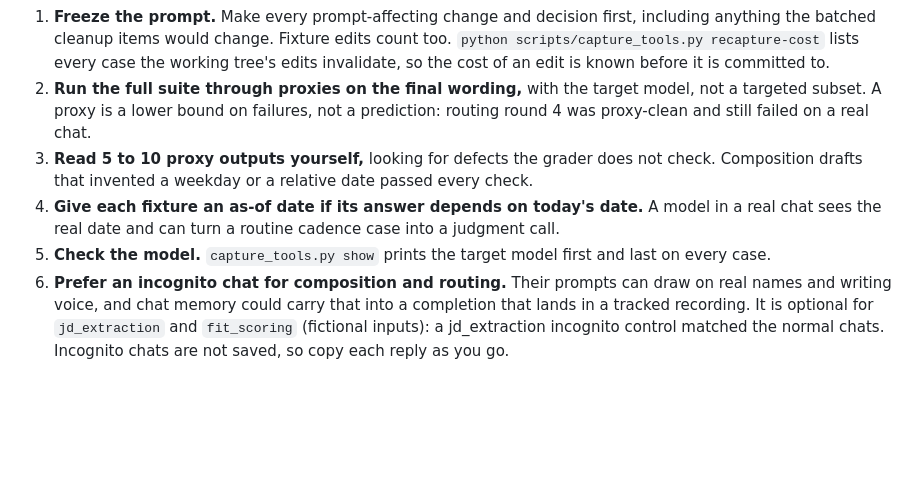
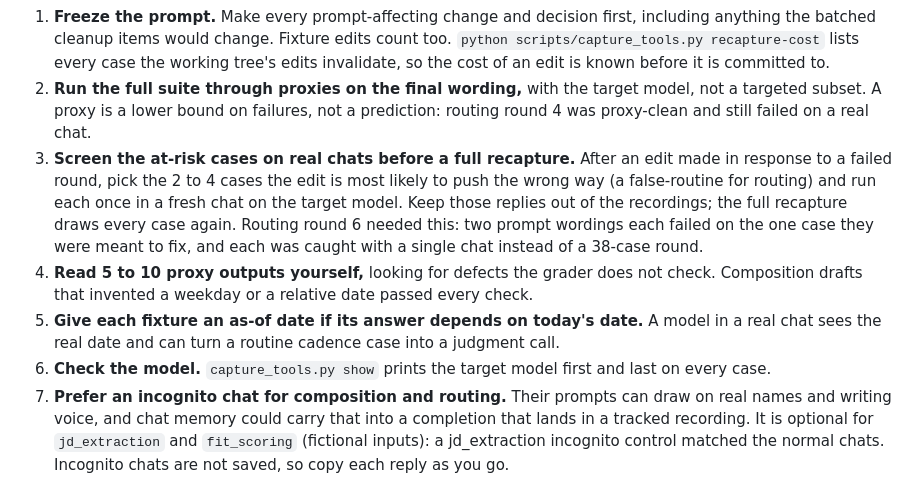
Before and after one commit to jgray314/jscc, a Markdown page: evals/README.md, the part around the change. Drawn GitHub-style; blank space fills up the shorter version.

Commit message:
evals README: screen the at-risk cases on real chats before a full recapture

```diff
--- a/evals/README.md
+++ b/evals/README.md
@@ -66,12 +66,18 @@ starting one:
 2. **Run the full suite through proxies on the final wording,** with the target model, not a
    targeted subset. A proxy is a lower bound on failures, not a prediction: routing round 4 was
    proxy-clean and still failed on a real chat.
-3. **Read 5 to 10 proxy outputs yourself,** looking for defects the grader does not check. Composition
+3. **Screen the at-risk cases on real chats before a full recapture.** After an edit made in
+   response to a failed round, pick the 2 to 4 cases the edit is most likely to push the wrong way
+   (a false-routine for routing) and run each once in a fresh chat on the target model. Keep those
+   replies out of the recordings; the full recapture draws every case again. Routing round 6 needed
+   this: two prompt wordings each failed on the one case they were meant to fix, and each was
+   caught with a single chat instead of a 38-case round.
+4. **Read 5 to 10 proxy outputs yourself,** looking for defects the grader does not check. Composition
    drafts that invented a weekday or a relative date passed every check.
-4. **Give each fixture an as-of date if its answer depends on today's date.** A model in a real chat
+5. **Give each fixture an as-of date if its answer depends on today's date.** A model in a real chat
    sees the real date and can turn a routine cadence case into a judgment call.
-5. **Check the model.** `capture_tools.py show` prints the target model first and last on every case.
-6. **Prefer an incognito chat for composition and routing.** Their prompts can draw on real names and
+6. **Check the model.** `capture_tools.py show` prints the target model first and last on every case.
+7. **Prefer an incognito chat for composition and routing.** Their prompts can draw on real names and
    writing voice, and chat memory could carry that into a completion that lands in a tracked recording.
    It is optional for `jd_extraction` and `fit_scoring` (fictional inputs): a jd_extraction incognito
    control matched the normal chats. Incognito chats are not saved, so copy each reply as you go.
```
